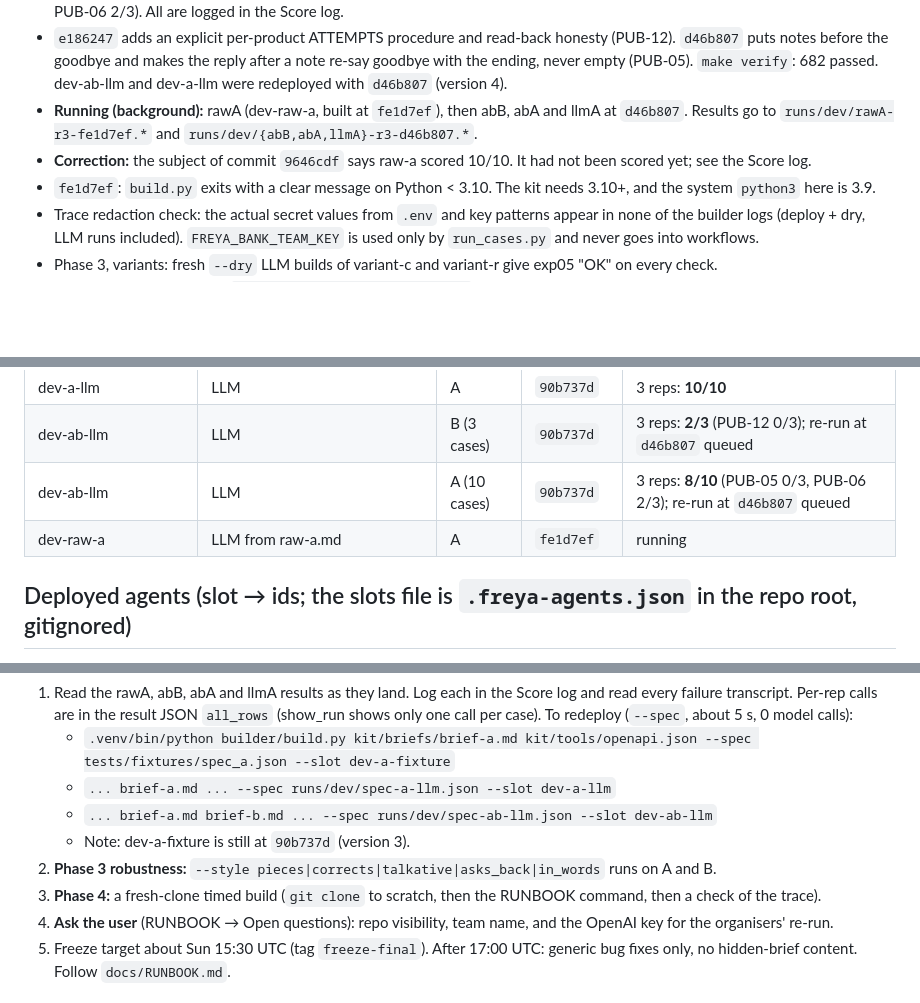
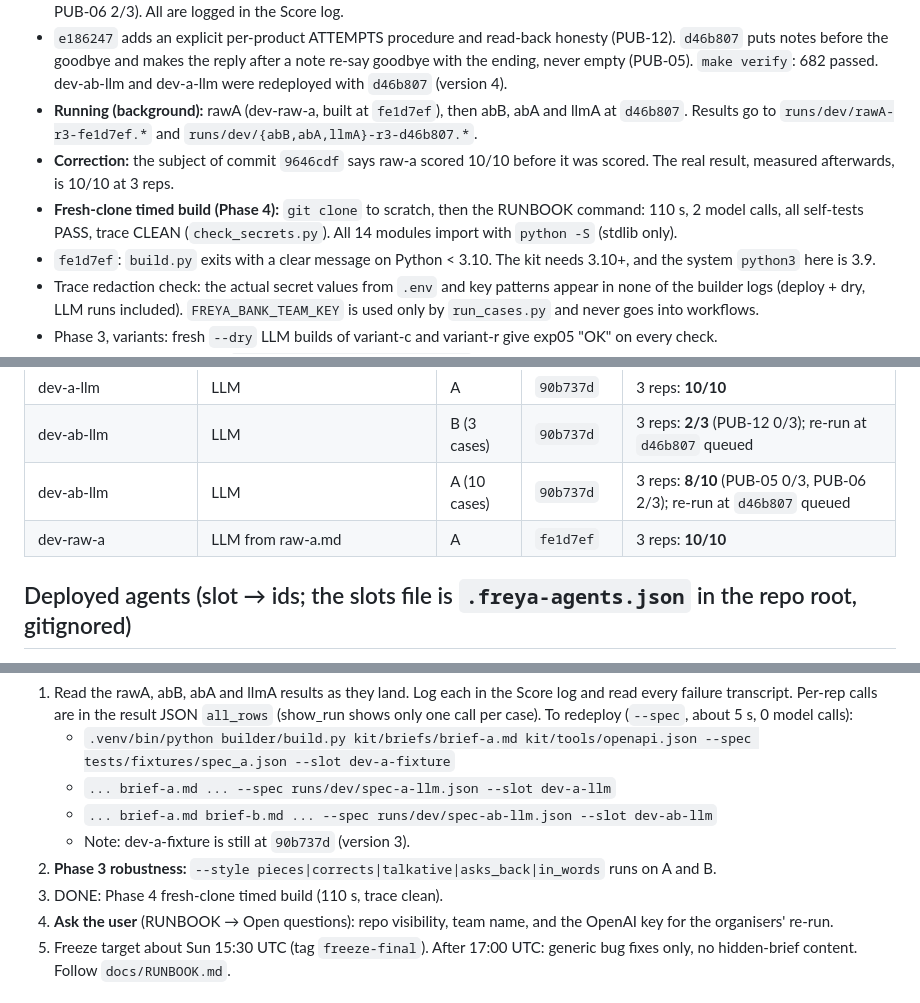
Before and after one commit to M4G1W0W/freya-build-the-builder, a Markdown page: docs/WORKING_STATE.md, 3 parts joined by grey strips. Drawn GitHub-style; blank space fills up the shorter version.

```diff
--- a/docs/WORKING_STATE.md
+++ b/docs/WORKING_STATE.md
@@ -28,7 +28,10 @@ The phases come from `docs/design.md` §7:
   passed. dev-ab-llm and dev-a-llm were redeployed with `d46b807` (version 4).
 - **Running (background):** rawA (dev-raw-a, built at `fe1d7ef`), then abB, abA and llmA at `d46b807`. Results go to
   `runs/dev/rawA-r3-fe1d7ef.*` and `runs/dev/{abB,abA,llmA}-r3-d46b807.*`.
-- **Correction:** the subject of commit `9646cdf` says raw-a scored 10/10. It had not been scored yet; see the Score log.
+- **Correction:** the subject of commit `9646cdf` says raw-a scored 10/10 before it was scored. The real result, measured
+  afterwards, is 10/10 at 3 reps.
+- **Fresh-clone timed build (Phase 4):** `git clone` to scratch, then the RUNBOOK command: 110 s, 2 model calls, all
+  self-tests PASS, trace CLEAN (`check_secrets.py`). All 14 modules import with `python -S` (stdlib only).
 - `fe1d7ef`: `build.py` exits with a clear message on Python < 3.10. The kit needs 3.10+, and the system `python3`
   here is 3.9.
 - Trace redaction check: the actual secret values from `.env` and key patterns appear in none of the builder logs
@@ -52,7 +55,7 @@ Official-style scoring counts a case only at 3/3.
 | dev-a-llm | LLM | A | `90b737d` | 3 reps: **10/10** |
 | dev-ab-llm | LLM | B (3 cases) | `90b737d` | 3 reps: **2/3** (PUB-12 0/3); re-run at `d46b807` queued |
 | dev-ab-llm | LLM | A (10 cases) | `90b737d` | 3 reps: **8/10** (PUB-05 0/3, PUB-06 2/3); re-run at `d46b807` queued |
-| dev-raw-a | LLM from raw-a.md | A | `fe1d7ef` | running |
+| dev-raw-a | LLM from raw-a.md | A | `fe1d7ef` | 3 reps: **10/10** |
 
 ## Deployed agents (slot → ids; the slots file is `.freya-agents.json` in the repo root, gitignored)
 
@@ -77,7 +80,7 @@ Redeploy them with `--spec` to skip the LLM.
    - `... brief-a.md brief-b.md ... --spec runs/dev/spec-ab-llm.json --slot dev-ab-llm`
    - Note: dev-a-fixture is still at `90b737d` (version 3).
 2. **Phase 3 robustness:** `--style pieces|corrects|talkative|asks_back|in_words` runs on A and B.
-3. **Phase 4:** a fresh-clone timed build (`git clone` to scratch, then the RUNBOOK command, then a check of the trace).
+3. DONE: Phase 4 fresh-clone timed build (110 s, trace clean).
 4. **Ask the user** (RUNBOOK → Open questions): repo visibility, team name, and the OpenAI key for the organisers' re-run.
 5. Freeze target about Sun 15:30 UTC (tag `freeze-final`). After 17:00 UTC: generic bug fixes only, no hidden-brief
    content. Follow `docs/RUNBOOK.md`.
```
Also changed, not shown: docs/hackathon_notes.md (+1 -0 lines).
